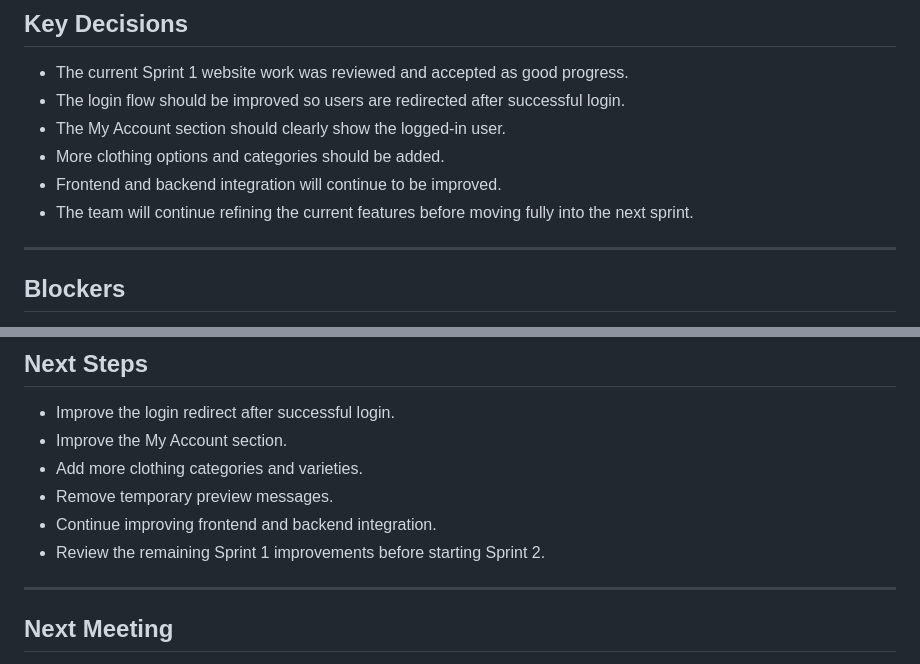
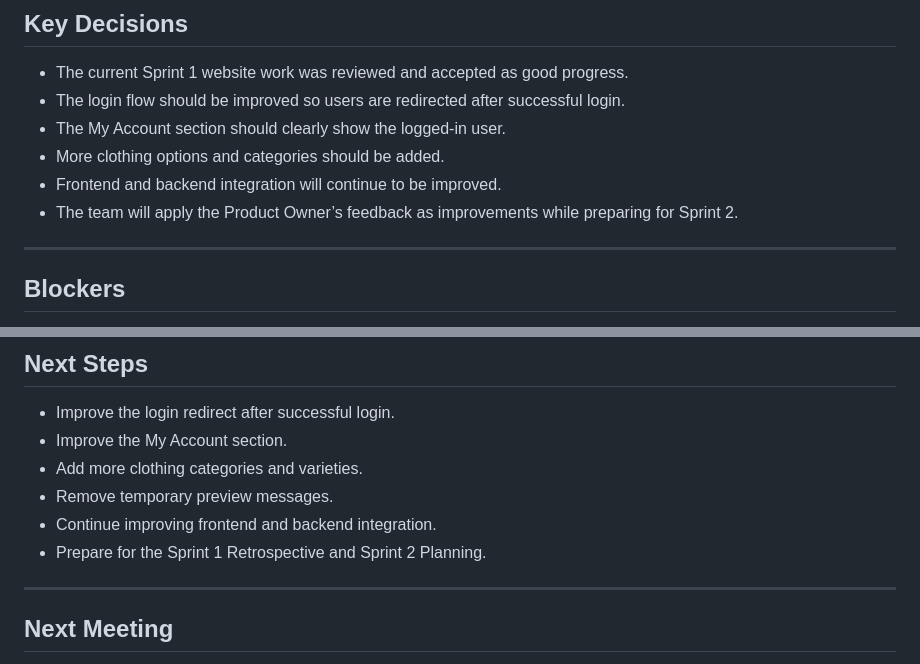
Before and after one commit to N-234/Afghanistan-Pre-owned-Clothing-Marketplace, a Markdown page: docs/meeting-minutes/sprint-review-and-daily-scrum-2026-10-10.md, 2 parts joined by grey strips. GitHub-like rendering.

Commit message:
Update sprint review notes for Sprint 1 and 2

```diff
--- a/docs/meeting-minutes/sprint-review-and-daily-scrum-2026-10-10.md
+++ b/docs/meeting-minutes/sprint-review-and-daily-scrum-2026-10-10.md
@@ -130,7 +130,7 @@ A small issue occurred while organizing the project files on GitHub, but it was
 - The My Account section should clearly show the logged-in user.
 - More clothing options and categories should be added.
 - Frontend and backend integration will continue to be improved.
-- The team will continue refining the current features before moving fully into the next sprint.
+- The team will apply the Product Owner’s feedback as improvements while preparing for Sprint 2.
 
 ---
 
@@ -149,7 +149,7 @@ A small GitHub file organization issue occurred during development, but it was r
 - Add more clothing categories and varieties.
 - Remove temporary preview messages.
 - Continue improving frontend and backend integration.
-- Review the remaining Sprint 1 improvements before starting Sprint 2.
+- Prepare for the Sprint 1 Retrospective and Sprint 2 Planning.
 
 ---
 
```
